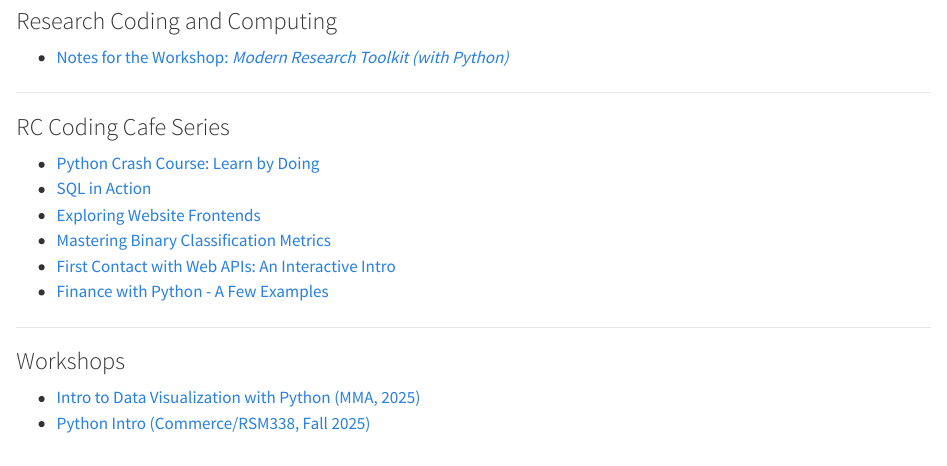
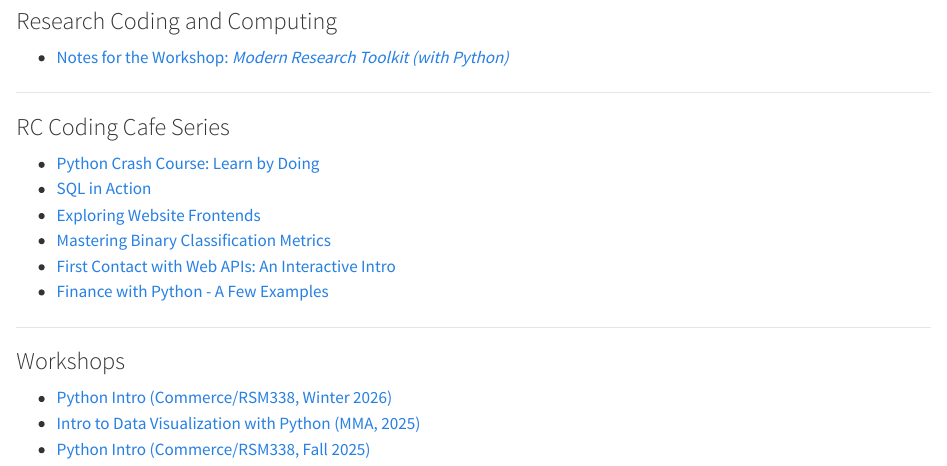
Before and after one commit to rmdal/rmdal.github.io, a Quarto document (index.qmd): the page in a window 1100 px wide, from 200 px down. Rendered offline with R 4.5, knitr and Pandoc in place of Quarto, with nearby package versions.

Commit message:
added python for rsm338 2026 winter

```diff
--- a/_quarto.yml
+++ b/_quarto.yml
@@ -24,4 +24,4 @@ format:
     fontsize: 1em
     toc: false
 
-editor: visual
+# editor: visual
--- a/index.qmd
+++ b/index.qmd
@@ -27,5 +27,6 @@ Welcome to the new MDAL Computing site. This site is dedicated to providing reso
 
 ### Workshops
 
+-  [Python Intro (Commerce/RSM338, Winter 2026)](https://rmdal.github.io/python-intro-2026-winter/)
 -  [Intro to Data Visualization with Python (MMA, 2025)](https://rmdal.github.io/mma-dv-2025/)
 -  [Python Intro (Commerce/RSM338, Fall 2025)](https://rmdal.github.io/python-intro-2025-fall/)
```
Also changed, not shown: docs/search.json, 3 other files.
